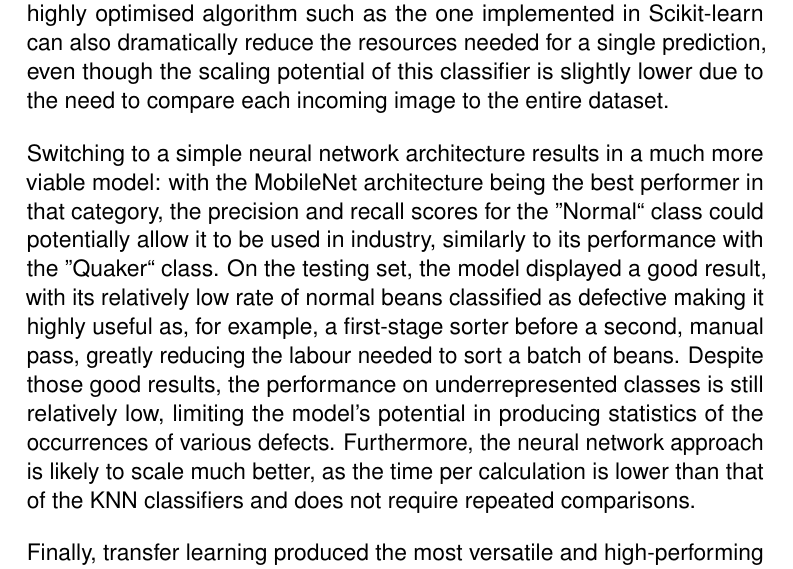
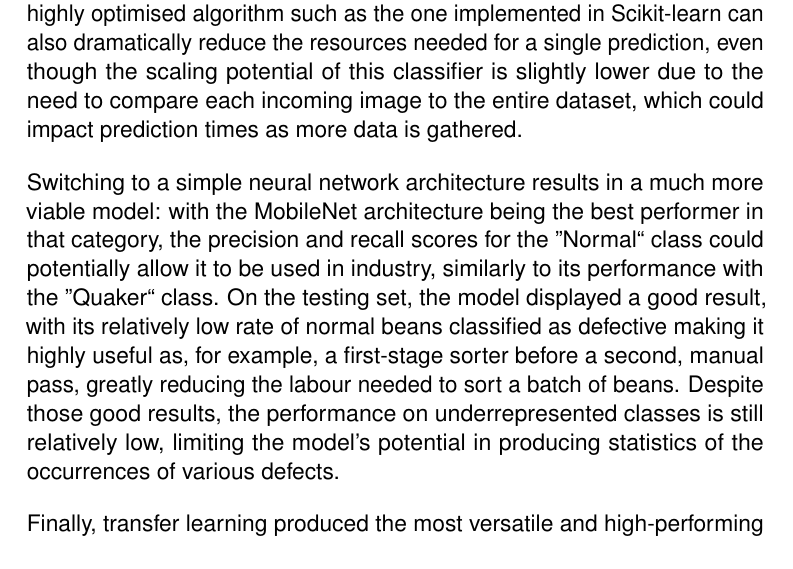
Before and after one commit to dont-text-me/PRBX-work, a LaTeX thesis (report/main.tex, which reads report/chapters/results.tex): part of page 34 of 40, cut so that both start at the same text. Compiled offline with pdfLaTeX.

```diff
--- a/report/chapters/results.tex
+++ b/report/chapters/results.tex
@@ -294,7 +294,7 @@
 method is relatively straightforward and relies on simple observations of the beans.
 Using a highly optimised algorithm such as the one implemented in Scikit-learn can also dramatically reduce the resources
 needed for a single prediction, even though the scaling potential of this classifier is slightly lower due to the need to
-compare each incoming image to the entire dataset.
+compare each incoming image to the entire dataset, which could impact prediction times as more data is gathered.
 
 Switching to a simple neural network architecture results in a much more viable model: with the MobileNet architecture
 being the best performer in that category, the precision and recall scores for the ''Normal`` class could potentially allow it
@@ -304,8 +304,6 @@
 needed to sort a batch of beans.
 Despite those good results, the performance on underrepresented classes is still relatively low, limiting the model's
 potential in producing statistics of the occurrences of various defects.
-Furthermore, the neural network approach is likely to scale much better, as the time per calculation is lower than that of
-the KNN classifiers and does not require repeated comparisons.
 
 Finally, transfer learning produced the most versatile and high-performing models, with the ResNet and MobileNet achieving
 quite similar results despite their significant size difference.
```
Also changed, not shown: report/figures/results/best-performers-results.png, report/figures/results/best-performers-timings.png, report/chapters/results.tex (2 more changed lines), 1 other file.
